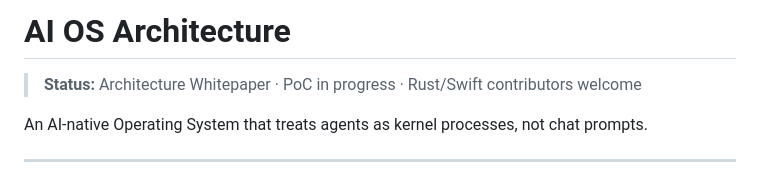
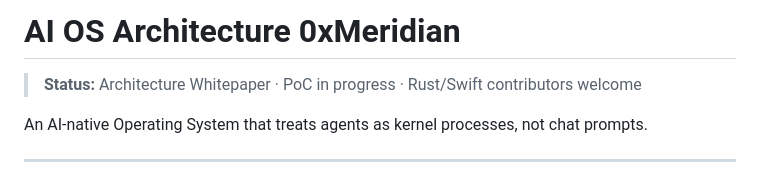
Before and after one commit to Gyros4me/ai-os-architecture, a Markdown page: README.md, the part around the change. GitHub-like rendering.

```diff
--- a/README.md
+++ b/README.md
@@ -1,4 +1,4 @@
-# AI OS Architecture
+# AI OS Architecture 0xMeridian
 
 > **Status:** Architecture Whitepaper · PoC in progress · Rust/Swift contributors welcome
 
```
